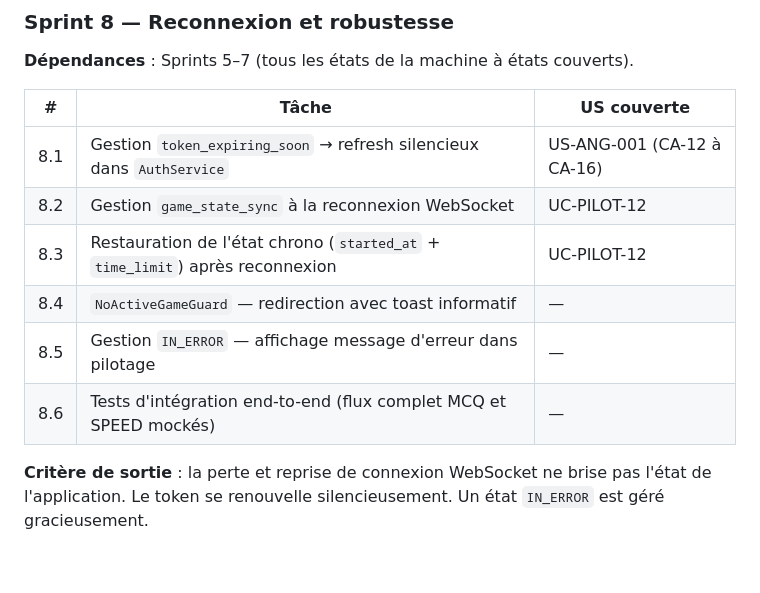
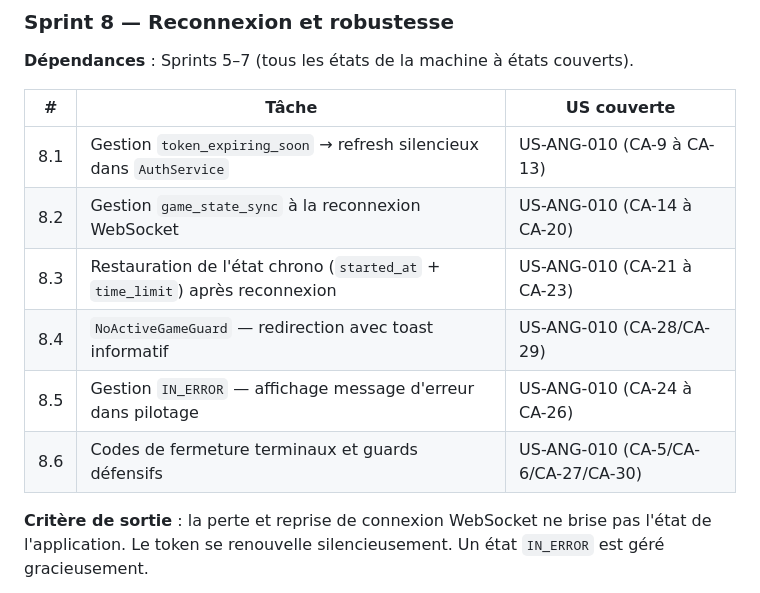
Before and after one commit to ODehel/quiz-buzzer-docs, a Markdown page: angular/PLAN-IMPLEMENTATION-ANGULAR.md, the part around the change. GitHub-like rendering; blank space fills up the shorter version.

Commit message:
docs(US-ANG-010): mark robustness and reconnection as implemented
- Update PLAN-IMPLEMENTATION-ANGULAR.md Sprint 8 tasks as completed
- Update US-ANG-010 status to implemented

https://claude.ai/code/session_01MvesHtynjsi1EirgyXa752

```diff
--- a/angular/PLAN-IMPLEMENTATION-ANGULAR.md
+++ b/angular/PLAN-IMPLEMENTATION-ANGULAR.md
@@ -208,12 +208,12 @@ environment.ts
 
 | # | Tâche | US couverte |
 |---|---|---|
-| 8.1 | Gestion `token_expiring_soon` → refresh silencieux dans `AuthService` | US-ANG-001 (CA-12 à CA-16) |
-| 8.2 | Gestion `game_state_sync` à la reconnexion WebSocket | UC-PILOT-12 |
-| 8.3 | Restauration de l'état chrono (`started_at` + `time_limit`) après reconnexion | UC-PILOT-12 |
-| 8.4 | `NoActiveGameGuard` — redirection avec toast informatif | — |
-| 8.5 | Gestion `IN_ERROR` — affichage message d'erreur dans pilotage | — |
-| 8.6 | Tests d'intégration end-to-end (flux complet MCQ et SPEED mockés) | — |
+| 8.1 | Gestion `token_expiring_soon` → refresh silencieux dans `AuthService` | US-ANG-010 (CA-9 à CA-13) | ✅ |
+| 8.2 | Gestion `game_state_sync` à la reconnexion WebSocket | US-ANG-010 (CA-14 à CA-20) | ✅ |
+| 8.3 | Restauration de l'état chrono (`started_at` + `time_limit`) après reconnexion | US-ANG-010 (CA-21 à CA-23) | ✅ |
+| 8.4 | `NoActiveGameGuard` — redirection avec toast informatif | US-ANG-010 (CA-28/CA-29) | ✅ |
+| 8.5 | Gestion `IN_ERROR` — affichage message d'erreur dans pilotage | US-ANG-010 (CA-24 à CA-26) | ✅ |
+| 8.6 | Codes de fermeture terminaux et guards défensifs | US-ANG-010 (CA-5/CA-6/CA-27/CA-30) | ✅ |
 
 **Critère de sortie** : la perte et reprise de connexion WebSocket ne brise pas l'état de l'application. Le token se renouvelle silencieusement. Un état `IN_ERROR` est géré gracieusement.
 
```
Also changed, not shown: angular/US-ANG-010-robustesse-reconnexion.md (+1 -1 lines).
